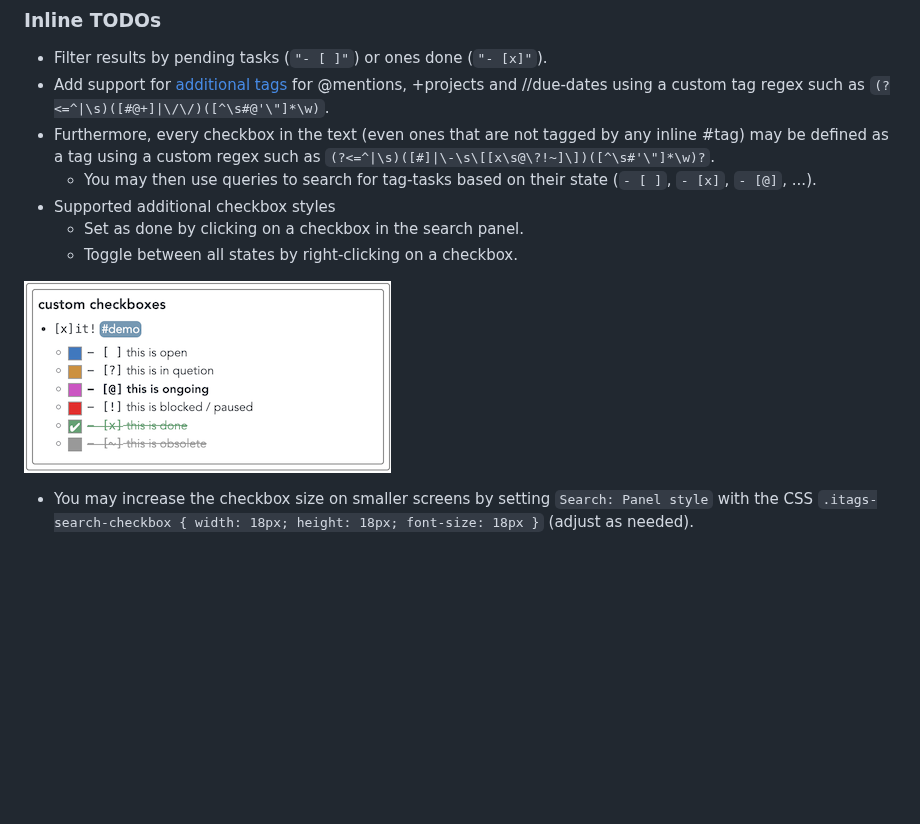
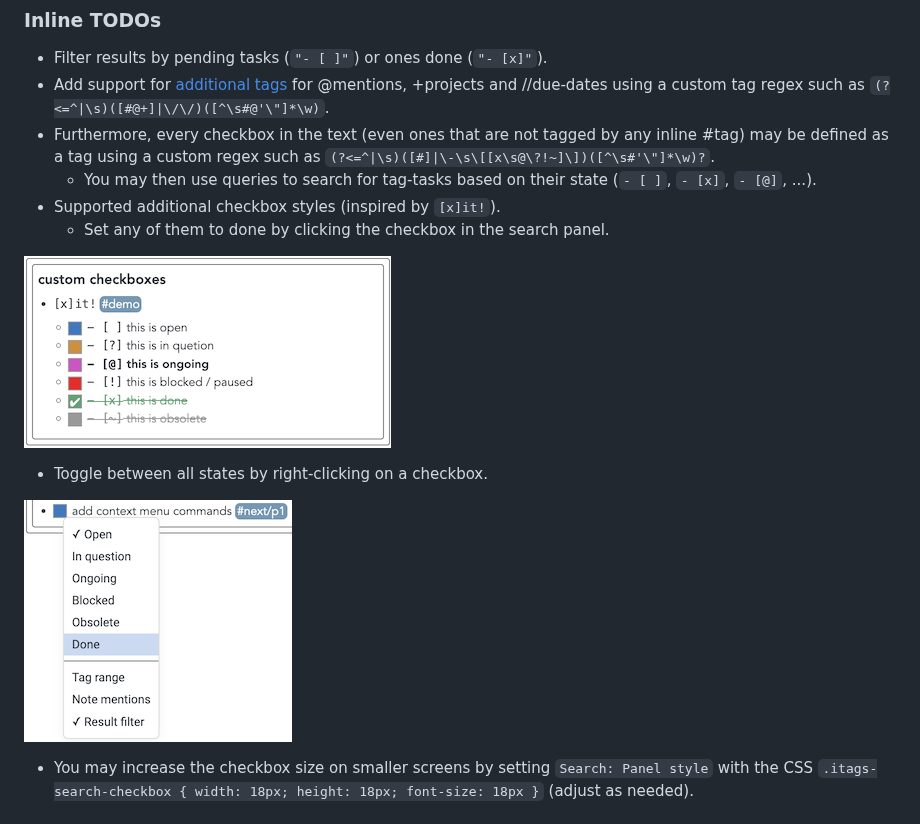
Before and after one commit to alondmnt/joplin-plugin-tag-navigator, a Markdown page: README.md, the part around the change. GitHub-like rendering; pictures changed too: img/checkboxes-commands.png (added); blank space fills up the shorter version.

Commit message:
update: README checkboxes

```diff
--- a/README.md
+++ b/README.md
@@ -71,11 +71,14 @@ After installing the plugin, check the commands listed under `Tag Navigator` in
 - Add support for [additional tags](https://github.com/CalebJohn/joplin-inline-todo?tab=readme-ov-file#confluence-style) for @mentions, +projects and //due-dates using a custom tag regex such as `(?<=^|\s)([#@+]|\/\/)([^\s#@'\"]*\w)`.
 - Furthermore, every checkbox in the text (even ones that are not tagged by any inline #tag) may be defined as a tag using a custom regex such as `(?<=^|\s)([#]|\-\s\[[x\s@\?!~]\])([^\s#'\"]*\w)?`.
     - You may then use queries to search for tag-tasks based on their state (`- [ ]`, `- [x]`, `- [@]`, ...).
-- Supported additional checkbox styles
-    - Set as done by clicking on a checkbox in the search panel.
-    - Toggle between all states by right-clicking on a checkbox.
+- Supported additional checkbox styles (inspired by `[x]it!`).
+    - Set any of them to done by clicking the checkbox in the search panel.
 
 ![custom checkboxes](img/checkboxes.png)
+
+- Toggle between all states by right-clicking on a checkbox.
+
+![checkbox commands](img/checkboxes-commands.png)
 
 - You may increase the checkbox size on smaller screens by setting `Search: Panel style` with the CSS `.itags-search-checkbox { width: 18px; height: 18px; font-size: 18px }` (adjust as needed).
 
```
